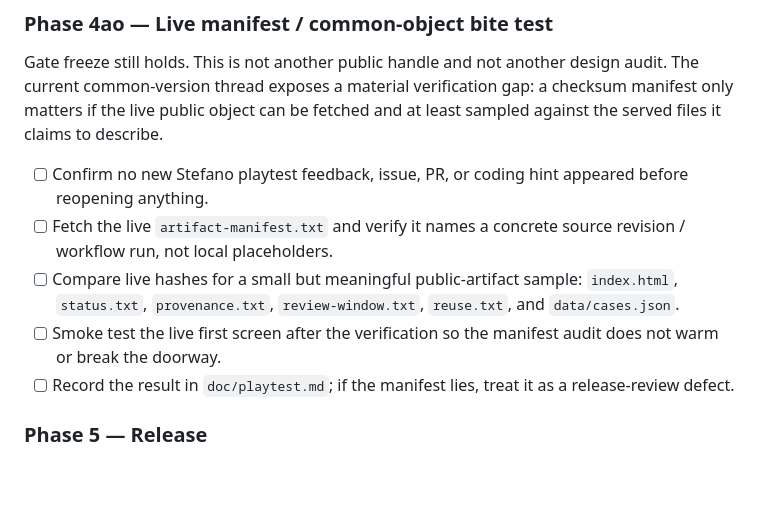
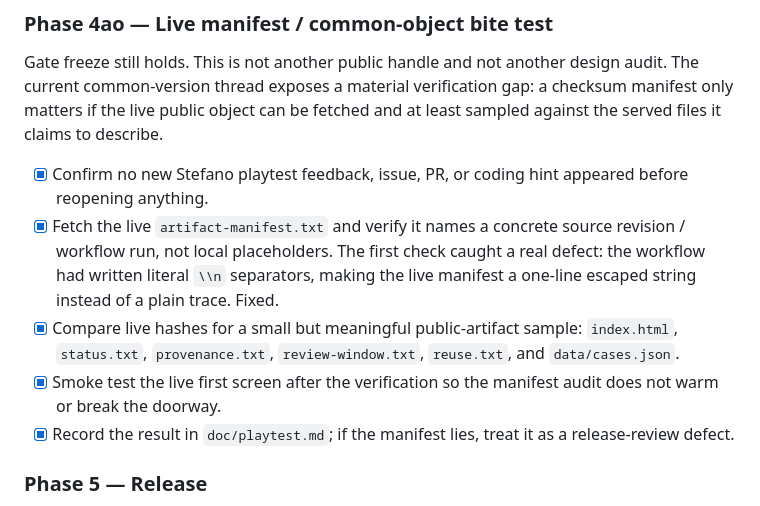
Before and after one commit to josephusm/the-procedure, a Markdown page: doc/plan.md, the part around the change. Drawn GitHub-style; blank space fills up the shorter version.

```diff
--- a/doc/plan.md
+++ b/doc/plan.md
@@ -327,11 +327,11 @@ Gate freeze still holds. This is a concrete public-trace repair, not another int
 
 ### Phase 4ao — Live manifest / common-object bite test
 Gate freeze still holds. This is not another public handle and not another design audit. The current common-version thread exposes a material verification gap: a checksum manifest only matters if the live public object can be fetched and at least sampled against the served files it claims to describe.
-- [ ] Confirm no new Stefano playtest feedback, issue, PR, or coding hint appeared before reopening anything.
-- [ ] Fetch the live `artifact-manifest.txt` and verify it names a concrete source revision / workflow run, not local placeholders.
-- [ ] Compare live hashes for a small but meaningful public-artifact sample: `index.html`, `status.txt`, `provenance.txt`, `review-window.txt`, `reuse.txt`, and `data/cases.json`.
-- [ ] Smoke test the live first screen after the verification so the manifest audit does not warm or break the doorway.
-- [ ] Record the result in `doc/playtest.md`; if the manifest lies, treat it as a release-review defect.
+- [x] Confirm no new Stefano playtest feedback, issue, PR, or coding hint appeared before reopening anything.
+- [x] Fetch the live `artifact-manifest.txt` and verify it names a concrete source revision / workflow run, not local placeholders. The first check caught a real defect: the workflow had written literal `\\n` separators, making the live manifest a one-line escaped string instead of a plain trace. Fixed.
+- [x] Compare live hashes for a small but meaningful public-artifact sample: `index.html`, `status.txt`, `provenance.txt`, `review-window.txt`, `reuse.txt`, and `data/cases.json`.
+- [x] Smoke test the live first screen after the verification so the manifest audit does not warm or break the doorway.
+- [x] Record the result in `doc/playtest.md`; if the manifest lies, treat it as a release-review defect.
 
 ### Phase 5 — Release
 GATE: development complete + Stefano playtest + VERSION >= 1.0.0.
```
Also changed, not shown: doc/playtest.md (+20 -0 lines).
